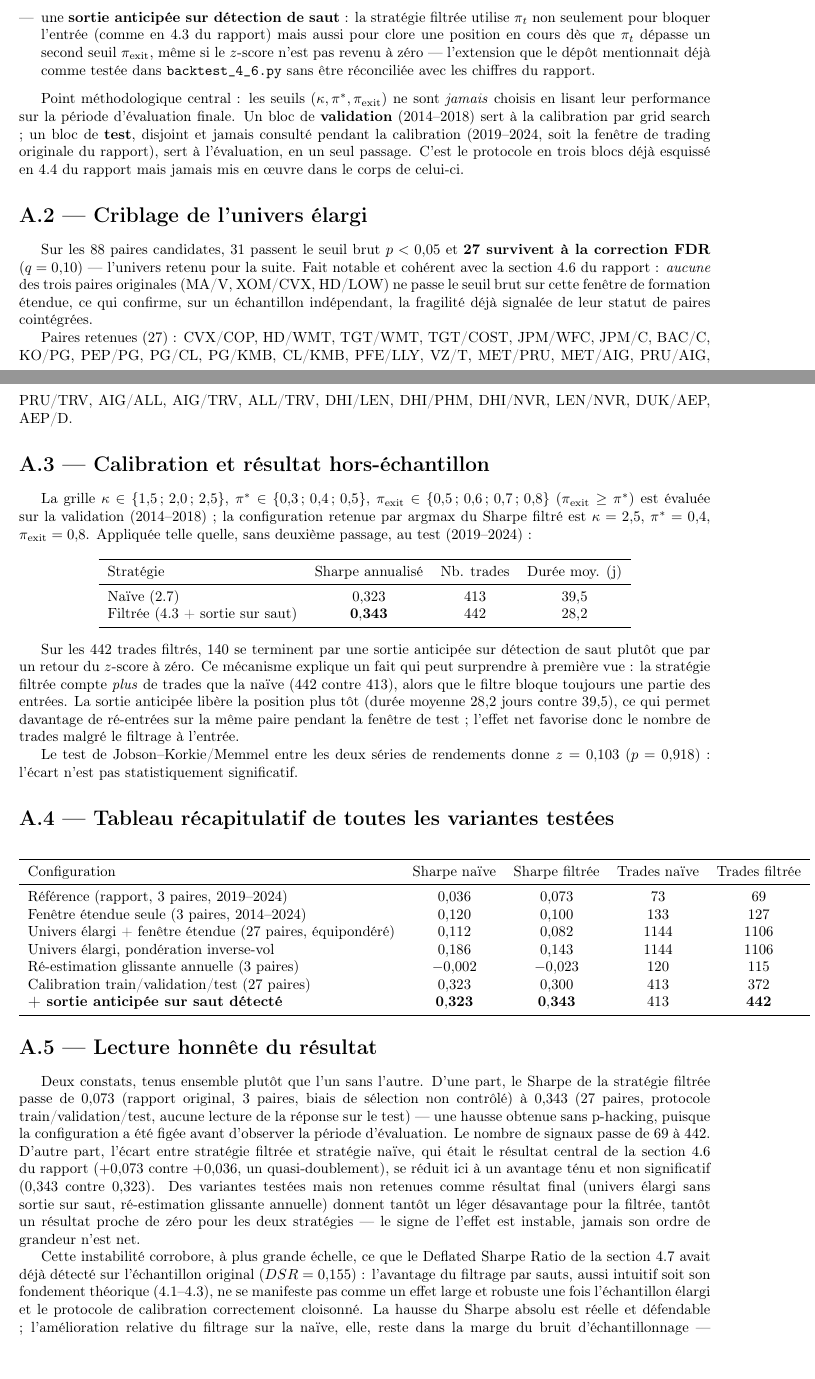
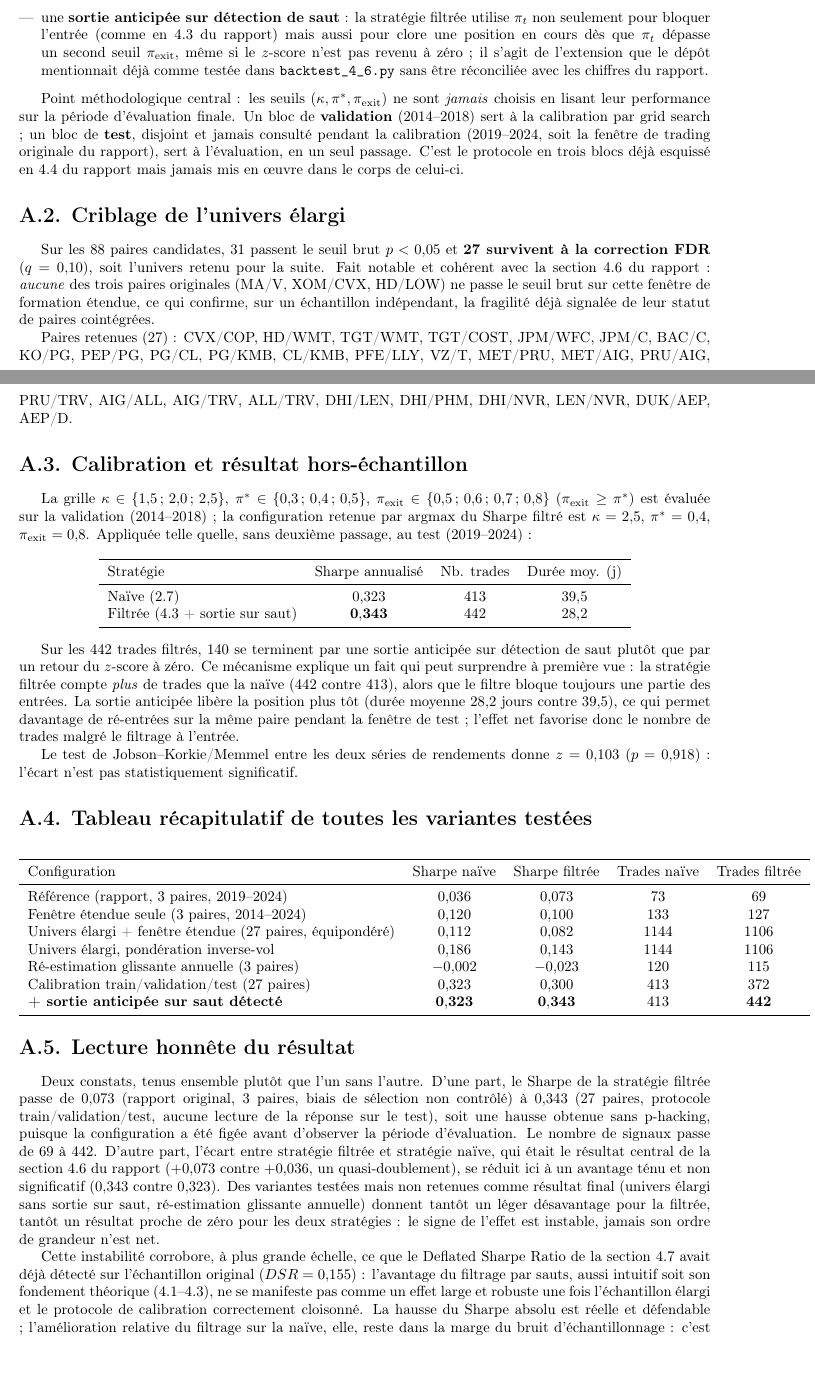
Before and after one commit to ArthurK67/pairs-trading-jump-diffusion, a LaTeX document (annexe/annexe.tex): two parts of pages 1 and 2 of 8 before the commit and two parts of pages 1 and 2 of 7 after it, joined at a grey line, cut so that both start at the same text. Compiled offline with pdfLaTeX.

Commit message:
Update annexe.tex

```diff
--- a/annexe/annexe.tex
+++ b/annexe/annexe.tex
@@ -42,8 +41,8 @@
     xleftmargin=1.5em
 }
 
-\title{Annexe : extension empirique --- univers élargi et protocole train/validation/test\\
-\large Summer Project : Du modèle à la stratégie --- un cadre jump-diffusion pour le pairs trading}
+\title{Annexe : extension empirique, univers élargi et protocole train/validation/test\\
+\large Summer Project : Du modèle à la stratégie, un cadre jump-diffusion pour le pairs trading}
 \begin{document}
 \maketitle
 
@@ -58,15 +57,15 @@ Trois leviers ont été explorés dans l'ordre suivant :
 \item une \textbf{fenêtre de backtest étendue} : formation 2009--2013, trading 2014--2024 (11 ans, contre 6 ans initialement), pour réduire la sensibilité du résultat à un seul régime de marché ;
-\item une \textbf{sortie anticipée sur détection de saut} : la stratégie filtrée utilise $\pi_t$ non seulement pour bloquer l'entrée (comme en 4.3 du rapport) mais aussi pour clore une position en cours dès que $\pi_t$ dépasse un second seuil $\pi_{\text{exit}}$, même si le $z$-score n'est pas revenu à zéro --- l'extension que le dépôt mentionnait déjà comme testée dans \texttt{backtest\_4\_6.py} sans être réconciliée avec les chiffres du rapport.
+\item une \textbf{sortie anticipée sur détection de saut} : la stratégie filtrée utilise $\pi_t$ non seulement pour bloquer l'entrée (comme en 4.3 du rapport) mais aussi pour clore une position en cours dès que $\pi_t$ dépasse un second seuil $\pi_{\text{exit}}$, même si le $z$-score n'est pas revenu à zéro ; il s'agit de l'extension que le dépôt mentionnait déjà comme testée dans \texttt{backtest\_4\_6.py} sans être réconciliée avec les chiffres du rapport.
 \end{list}
 
 Point méthodologique central : les seuils $(\kappa, \pi^\ast, \pi_{\text{exit}})$ ne sont \emph{jamais} choisis en lisant leur performance sur la période d'évaluation finale. Un bloc de \textbf{validation} (2014--2018) sert à la calibration par grid search ; un bloc de \textbf{test}, disjoint et jamais consulté pendant la calibration (2019--2024, soit la fenêtre de trading originale du rapport), sert à l'évaluation, en un seul passage. C'est le protocole en trois blocs déjà esquissé en 4.4 du rapport mais jamais mis en \oe uvre dans le corps de celui-ci.
 
-\section*{A.2 --- Criblage de l'univers élargi}
-Sur les 88 paires candidates, 31 passent le seuil brut $p<0{,}05$ et \textbf{27 survivent à la correction FDR} ($q=0{,}10$) --- l'univers retenu pour la suite. Fait notable et cohérent avec la section 4.6 du rapport : \emph{aucune} des trois paires originales (MA/V, XOM/CVX, HD/LOW) ne passe le seuil brut sur cette fenêtre de formation étendue, ce qui confirme, sur un échantillon indépendant, la fragilité déjà signalée de leur statut de paires cointégrées.
+\section*{A.2. Criblage de l'univers élargi}
+Sur les 88 paires candidates, 31 passent le seuil brut $p<0{,}05$ et \textbf{27 survivent à la correction FDR} ($q=0{,}10$), soit l'univers retenu pour la suite. Fait notable et cohérent avec la section 4.6 du rapport : \emph{aucune} des trois paires originales (MA/V, XOM/CVX, HD/LOW) ne passe le seuil brut sur cette fenêtre de formation étendue, ce qui confirme, sur un échantillon indépendant, la fragilité déjà signalée de leur statut de paires cointégrées.
 
 Paires retenues (27) : CVX/COP, HD/WMT, TGT/WMT, TGT/COST, JPM/WFC, JPM/C, BAC/C, KO/PG, PEP/PG, PG/CL, PG/KMB, CL/KMB, PFE/LLY, VZ/T, MET/PRU, MET/AIG, PRU/AIG, PRU/TRV, AIG/ALL, AIG/TRV, ALL/TRV, DHI/LEN, DHI/PHM, DHI/NVR, LEN/NVR, DUK/AEP, AEP/D.
 
-\section*{A.3 --- Calibration et résultat hors-échantillon}
+\section*{A.3. Calibration et résultat hors-échantillon}
 La grille $\kappa \in \{1{,}5\,;\,2{,}0\,;\,2{,}5\}$, $\pi^\ast \in \{0{,}3\,;\,0{,}4\,;\,0{,}5\}$, $\pi_{\text{exit}} \in \{0{,}5\,;\,0{,}6\,;\,0{,}7\,;\,0{,}8\}$ ($\pi_{\text{exit}} \geq \pi^\ast$) est évaluée sur la validation (2014--2018) ; la configuration retenue par argmax du Sharpe filtré est $\kappa=2{,}5$, $\pi^\ast=0{,}4$, $\pi_{\text{exit}}=0{,}8$. Appliquée telle quelle, sans deuxième passage, au test (2019--2024) :
 
 \begin{center}
@@ -84,7 +83,7 @@ Sur les 442 trades filtrés, 140 se terminent par une sortie anticipée sur dét
 
 Le test de Jobson--Korkie/Memmel entre les deux séries de rendements donne $z=0{,}103$ ($p=0{,}918$) : l'écart n'est pas statistiquement significatif.
 
-\section*{A.4 --- Tableau récapitulatif de toutes les variantes testées}
+\section*{A.4. Tableau récapitulatif de toutes les variantes testées}
 \begin{center}
 \begin{tabular}{lcccc}
 \toprule
@@ -101,10 +100,9 @@ Calibration train/validation/test (27 paires) & $0{,}323$ & $0{,}300$ & 413 & 37
 \end{tabular}
 \end{center}
 
-\section*{A.5 --- Lecture honnête du résultat}
-Deux constats, tenus ensemble plutôt que l'un sans l'autre. D'une part, le Sharpe de la stratégie filtrée passe de $0{,}073$ (rapport original, 3 paires, biais de sélection non contrôlé) à $0{,}343$ (27 paires, protocole train/validation/test, aucune lecture de la réponse sur le test) --- une hausse obtenue sans p-hacking, puisque la configuration a été figée avant d'observer la période d'évaluation. Le nombre de signaux passe de 69 à 442. D'autre part, l'écart entre stratégie filtrée et stratégie naïve, qui était le résultat central de la section 4.6 du rapport ($+0{,}073$ contre $+0{,}036$, un quasi-doublement), se réduit ici à un avantage ténu et non significatif ($0{,}343$ contre $0{,}323$). Des variantes testées mais non retenues comme résultat final (univers élargi sans sortie sur saut, ré-estimation glissante annuelle) donnent tantôt un léger désavantage pour la filtrée, tantôt un résultat proche de zéro pour les deux stratégies --- le signe de l'effet est instable, jamais son ordre de grandeur n'est net.
+\section*{A.5. Lecture honnête du résultat}
+Deux constats, tenus ensemble plutôt que l'un sans l'autre. D'une part, le Sharpe de la stratégie filtrée passe de $0{,}073$ (rapport original, 3 paires, biais de sélection non contrôlé) à $0{,}343$ (27 paires, protocole train/validation/test, aucune lecture de la réponse sur le test), soit une hausse obtenue sans p-hacking, puisque la configuration a été figée avant d'observer la période d'évaluation. Le nombre de signaux passe de 69 à 442. D'autre part, l'écart entre stratégie filtrée et stratégie naïve, qui était le résultat central de la section 4.6 du rapport ($+0{,}073$ contre $+0{,}036$, un quasi-doublement), se réduit ici à un avantage ténu et non significatif ($0{,}343$ contre $0{,}323$). Des variantes testées mais non retenues comme résultat final (univers élargi sans sortie sur saut, ré-estimation glissante annuelle) donnent tantôt un léger désavantage pour la filtrée, tantôt un résultat proche de zéro pour les deux stratégies : le signe de l'effet est instable, jamais son ordre de grandeur n'est net.
 
-Cette instabilité corrobore, à plus grande échelle, ce que le Deflated Sharpe Ratio de la section 4.7 avait déjà détecté sur l'échantillon original ($DSR=0{,}155$) : l'avantage du filtrage par sauts, aussi intuitif soit son fondement théorique (4.1--4.3), ne se manifeste pas comme un effet large et robuste une fois l'échantillon élargi et le protocole de calibration correctement cloisonné. La hausse du Sharpe absolu est réelle et défendable ; l'amélioration relative du filtrage sur la naïve, elle, reste dans la marge du bruit d'échantillonnage --- exactement la conclusion nuancée déjà formulée en 4.8 du rapport, renforcée ici par un test indépendant plutôt que contredite.
+Cette instabilité corrobore, à plus grande échelle, ce que le Deflated Sharpe Ratio de la section 4.7 avait déjà détecté sur l'échantillon original ($DSR=0{,}155$) : l'avantage du filtrage par sauts, aussi intuitif soit son fondement théorique (4.1--4.3), ne se manifeste pas comme un effet large et robuste une fois l'échantillon élargi et le protocole de calibration correctement cloisonné. La hausse du Sharpe absolu est réelle et défendable ; l'amélioration relative du filtrage sur la naïve, elle, reste dans la marge du bruit d'échantillonnage : c'est exactement la conclusion nuancée déjà formulée en 4.8 du rapport, renforcée ici par un test indépendant plutôt que contredite.
 
-\section*{A.6 --- Diversification : pourquoi trader plusieurs paires à la fois aide}
-La corrélation moyenne entre les rendements quotidiens des 27 paires n'est que de $0{,}046$ --- quasiment nulle, parce que chaque paire est un pari idiosyncratique sur l'écart entre deux titres précis. Avec une corrélation aussi faible, la formule classique de diversification de portefeuille $SR_{\text{portefeuille}} \approx SR_{\text{moyen}} \times \sqrt{N/(1+(N-1)\bar\rho)}$ prédit un Sharpe théorique de $0{,}186$ pour un Sharpe individuel moyen de seulement $0{,}053$ par paire --- cohérent avec le Sharpe réalisé en pondération inverse-vol ($0{,}186$, cf. tableau A.4). Attention cependant : 7 des 27 paires retenues (MET/PRU, MET/AIG, PRU/AIG, PRU/TRV, AIG/ALL, AIG/TRV, ALL/TRV) sont toutes construites à partir des 4 mêmes titres du secteur assurance, donc elles partagent beaucoup de variance entre elles malgré des noms différents --- la vraie diversification vient surtout de la variété des \emph{secteurs}, pas juste du nombre brut de paires.
+\section*{A.6. Diversification : pourquoi trader plusieurs paires à la fois aide}
```
Also changed, not shown: annexe/annexe.tex (22 more changed lines).
